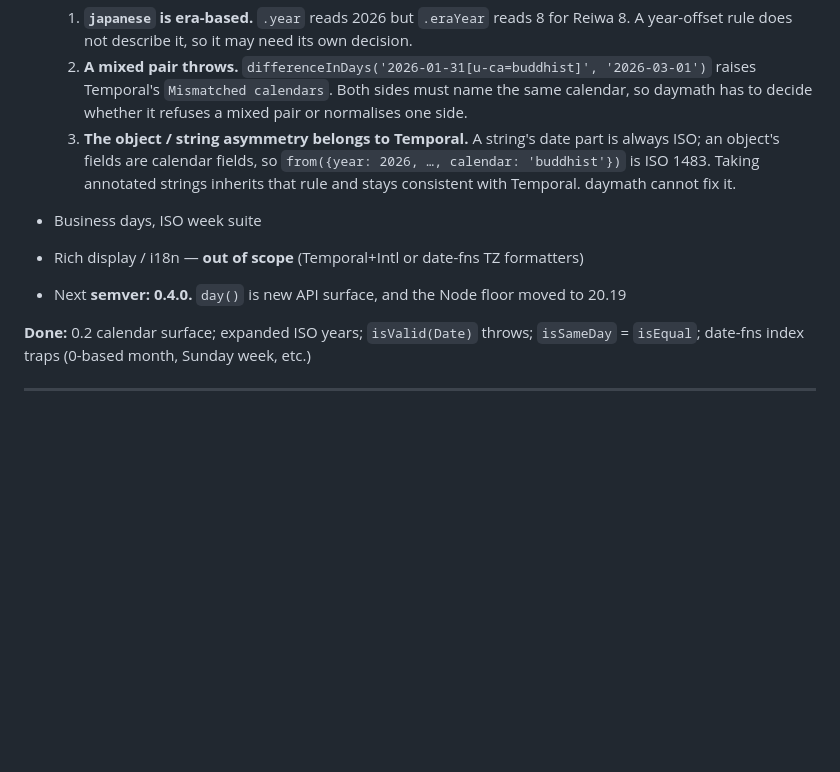
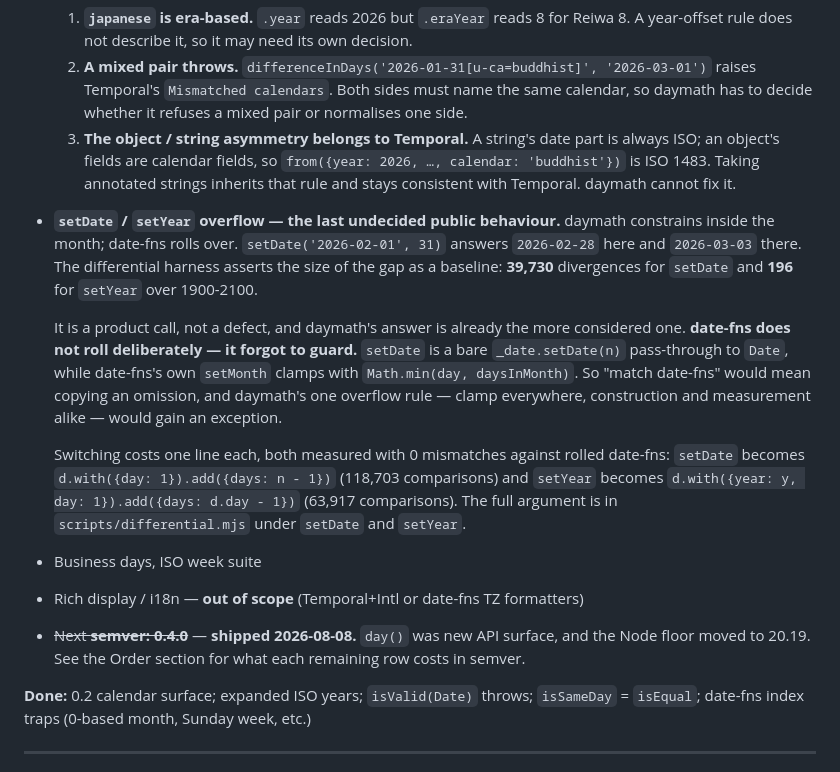
Before and after one commit to leemr/daymath, a Markdown page: FUTURE.md, the part around one of its changes. Rendered like a GitHub page; blank space fills up the shorter version.

```diff
--- a/FUTURE.md
+++ b/FUTURE.md
@@ -153,9 +193,26 @@ made inside one run is evidence.
      ISO 1483. Taking annotated strings inherits that rule and stays consistent with Temporal.
      daymath cannot fix it.
 
+- **`setDate` / `setYear` overflow — the last undecided public behaviour.** daymath constrains
+  inside the month; date-fns rolls over. `setDate('2026-02-01', 31)` answers `2026-02-28` here and
+  `2026-03-03` there. The differential harness asserts the size of the gap as a baseline:
+  **39,730** divergences for `setDate` and **196** for `setYear` over 1900-2100.
+
+  It is a product call, not a defect, and daymath's answer is already the more considered one.
+  **date-fns does not roll deliberately — it forgot to guard.** `setDate` is a bare
+  `_date.setDate(n)` pass-through to `Date`, while date-fns's own `setMonth` clamps with
+  `Math.min(day, daysInMonth)`. So "match date-fns" would mean copying an omission, and daymath's
+  one overflow rule — clamp everywhere, construction and measurement alike — would gain an
+  exception.
+
+  Switching costs one line each, both measured with 0 mismatches against rolled date-fns:
+  `setDate` becomes `d.with({day: 1}).add({days: n - 1})` (118,703 comparisons) and `setYear`
+  becomes `d.with({year: y, day: 1}).add({days: d.day - 1})` (63,917 comparisons). The full
+  argument is in `scripts/differential.mjs` under `setDate` and `setYear`.
 - Business days, ISO week suite
 - Rich display / i18n — **out of scope** (Temporal+Intl or date-fns TZ formatters)
-- Next **semver: 0.4.0.** `day()` is new API surface, and the Node floor moved to 20.19
+- ~~Next **semver: 0.4.0**~~ — **shipped 2026-08-08.** `day()` was new API surface, and the Node
+  floor moved to 20.19. See the Order section for what each remaining row costs in semver.
 
 **Done:** 0.2 calendar surface; expanded ISO years; `isValid(Date)` throws; `isSameDay` = `isEqual`; date-fns index traps (0-based month, Sunday week, etc.)
 
```
Also changed, not shown: other parts of FUTURE.md (+42 -2 lines).
